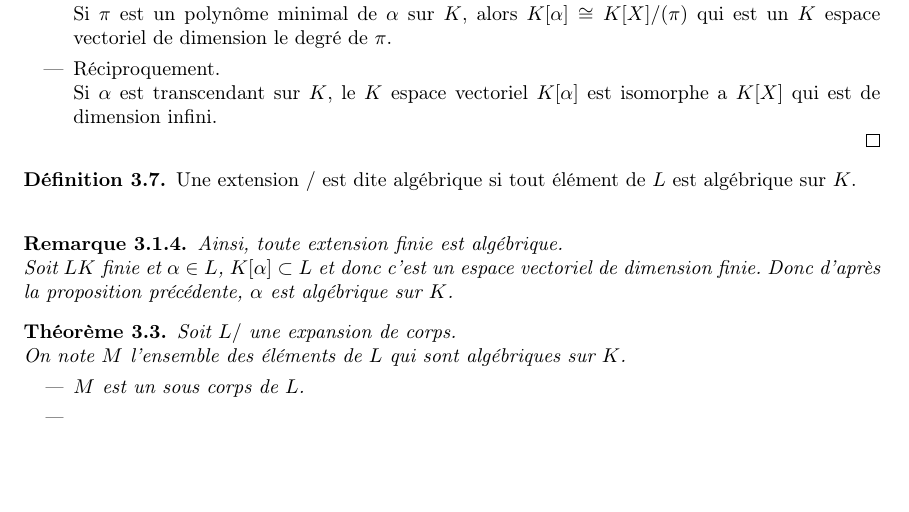
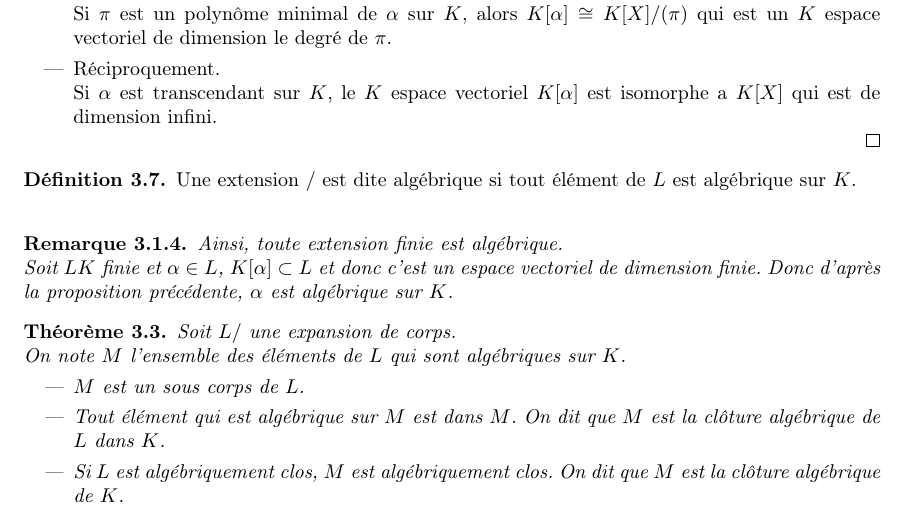
Before and after one commit to Yag000/algebre-II-notes, a LaTeX document (algebre-II-notes.tex, which reads contents/corps/espaces_vectoriels.tex): part of page 17 of 17, cut so that both start at the same text, the shorter picture padded with empty space. Compiled offline with pdfLaTeX.

Commit message:
feat: Complete last theorem

```diff
--- a/contents/corps/espaces_vectoriels.tex
+++ b/contents/corps/espaces_vectoriels.tex
@@ -145,11 +145,12 @@
 	Soit $LK$ finie et $\alpha \in L$, $K[\alpha] \subset L$ et donc c'est un espace vectoriel de dimension finie. Donc d'après la proposition précédente, $\alpha$ est algébrique sur $K$.
 \end{remarque}
 
-\begin{theorem} %TODO finish
+\begin{theorem}
 	Soit $L/$ une expansion de corps. \\
 	On note $M$ l'ensemble des éléments de $L$ qui sont algébriques sur $K$.
 	\begin{itemize}
 		\item $M$ est un sous corps de $L$.
-		\item
+		\item Tout élément qui est algébrique sur $M$ est dans $M$. On dit que $M$ est la clôture algébrique de $L$ dans $K$.
+		\item Si $L$ est algébriquement clos, $M$ est algébriquement clos. On dit que $M$ est la clôture algébrique de $K$.
 	\end{itemize}
 \end{theorem}
```
